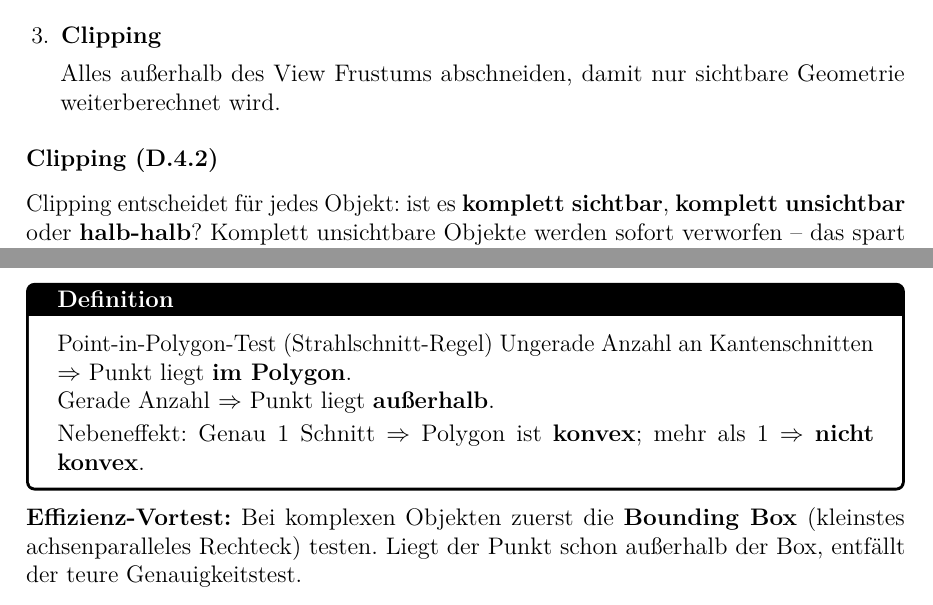
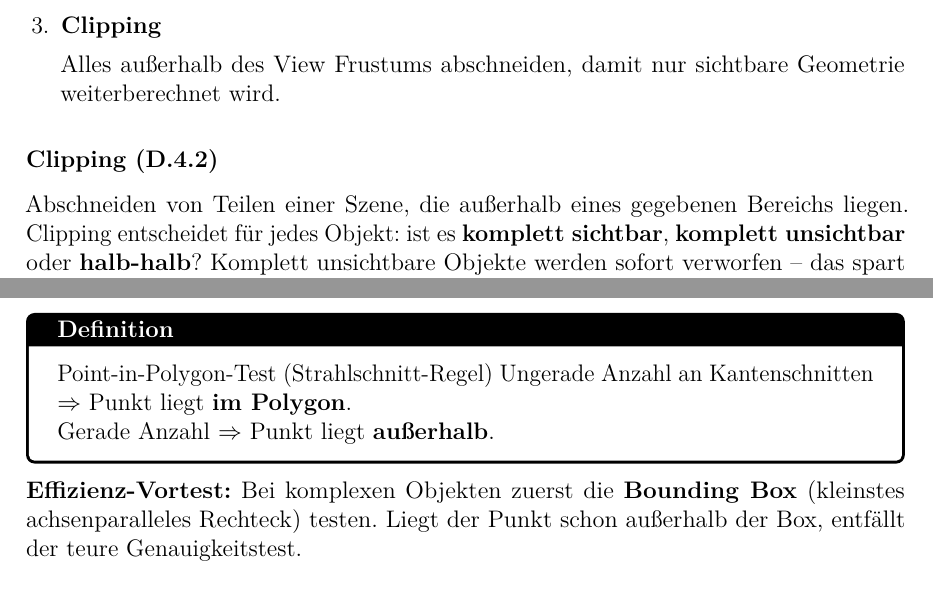
Before and after one commit to dpaguba/college-assignment, a LaTeX document (main.tex): two parts of pages 38 and 39 of 40, joined at a grey line, cut so that both start at the same text. Compiled offline with pdfLaTeX.

Commit message:
remove: Nebeneffekt-Zeile aus Point-in-Polygon-Box

```diff
--- a/main.tex
+++ b/main.tex
@@ -2567,7 +2567,8 @@ Dreieck mit \textbf{3 Eckpunkten} und \textbf{28 inneren Pixeln} (31 Punkte gesa
 
 \subsubsection*{Clipping (D.4.2)}
 
-Clipping entscheidet für jedes Objekt: ist es \textbf{komplett sichtbar}, \textbf{komplett unsichtbar} oder \textbf{halb-halb}? Komplett unsichtbare Objekte werden sofort verworfen -- das spart den teuersten Teil der Pipeline. Nur teilweise sichtbare Objekte müssen tatsächlich geschnitten werden.
+Abschneiden von Teilen einer Szene, die außerhalb eines
+gegebenen Bereichs liegen. Clipping entscheidet für jedes Objekt: ist es \textbf{komplett sichtbar}, \textbf{komplett unsichtbar} oder \textbf{halb-halb}? Komplett unsichtbare Objekte werden sofort verworfen -- das spart den teuersten Teil der Pipeline. Nur teilweise sichtbare Objekte müssen tatsächlich geschnitten werden.
 
 Im 3D-Fall definiert das \textbf{View Frustum} (Sichtpyramide) den sichtbaren Bereich durch sechs Ebenen (links, rechts, oben, unten, nah, fern). Alles außerhalb fliegt raus.
 
@@ -2600,8 +2601,7 @@ Für den reinen Vergleich zweier Abstände muss die Wurzel \textit{nicht} berech
 
 \begin{definitionbox}{Point-in-Polygon-Test (Strahlschnitt-Regel)}
 Ungerade Anzahl an Kantenschnitten $\Rightarrow$ Punkt liegt \textbf{im Polygon}.\\
-Gerade Anzahl $\Rightarrow$ Punkt liegt \textbf{außerhalb}.\\[2pt]
-Nebeneffekt: Genau 1 Schnitt $\Rightarrow$ Polygon ist \textbf{konvex}; mehr als 1 $\Rightarrow$ \textbf{nicht konvex}.
+Gerade Anzahl $\Rightarrow$ Punkt liegt \textbf{außerhalb}.
 \end{definitionbox}
 
 \textbf{Effizienz-Vortest:} Bei komplexen Objekten zuerst die \textbf{Bounding Box} (kleinstes achsenparalleles Rechteck) testen. Liegt der Punkt schon außerhalb der Box, entfällt der teure Genauigkeitstest.
```
